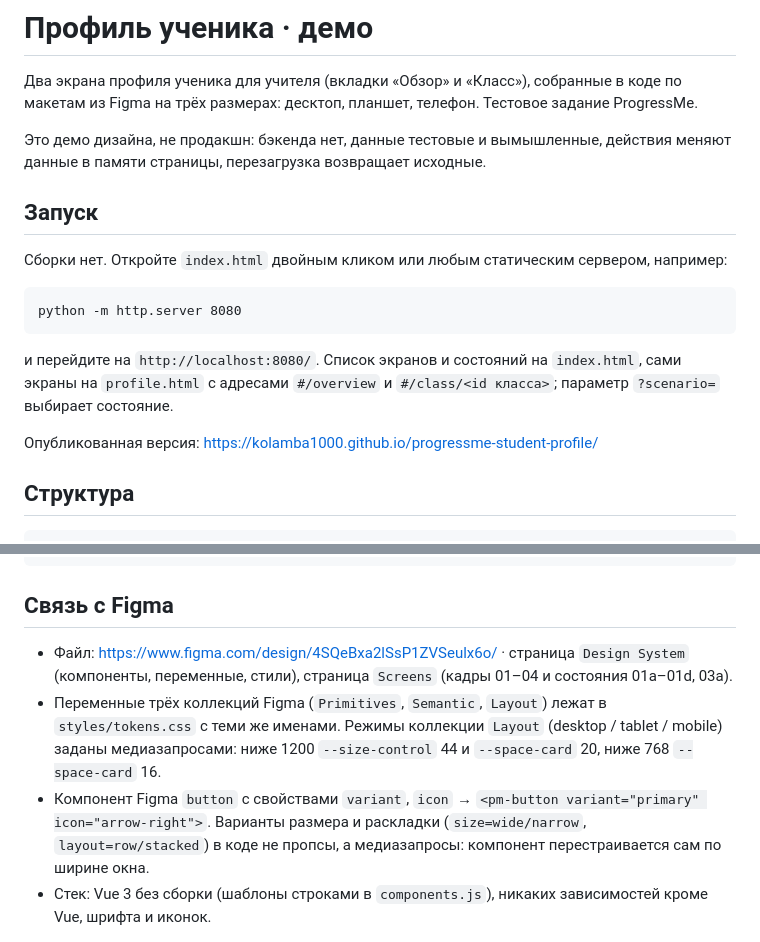
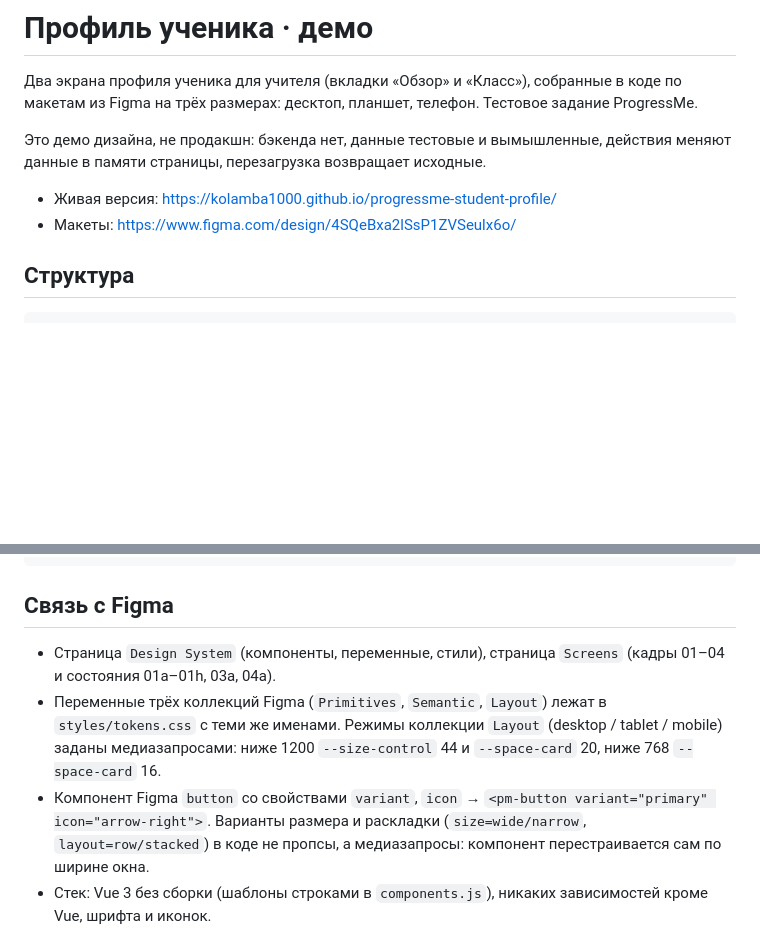
Before and after one commit to kolamba1000/progressme-student-profile, a Markdown page: README.md, 2 parts joined by grey strips. Rendered like a GitHub page; blank space fills up the shorter version.

Commit message:
README: ссылки на живую версию и макеты наверху, без инструкции по запуску
Co-Authored-By: Claude Opus 5.5 <noreply@anthropic.com>

````diff
--- a/README.md
+++ b/README.md
@@ -6,18 +6,8 @@
 Это демо дизайна, не продакшн: бэкенда нет, данные тестовые и вымышленные, действия меняют данные
 в памяти страницы, перезагрузка возвращает исходные.
 
-## Запуск
-
-Сборки нет. Откройте `index.html` двойным кликом или любым статическим сервером, например:
-
-```
-python -m http.server 8080
-```
-
-и перейдите на `http://localhost:8080/`. Список экранов и состояний на `index.html`, сами экраны
-на `profile.html` с адресами `#/overview` и `#/class/<id класса>`; параметр `?scenario=` выбирает состояние.
-
-Опубликованная версия: https://kolamba1000.github.io/progressme-student-profile/
+- Живая версия: https://kolamba1000.github.io/progressme-student-profile/
+- Макеты: https://www.figma.com/design/4SQeBxa2lSsP1ZVSeulx6o/
 
 ## Структура
 
@@ -42,12 +32,12 @@ vendor/                 Vue 3 (vue.global.prod.js) и шрифт Inter, лока
 
 ## Связь с Figma
 
-- Файл: https://www.figma.com/design/4SQeBxa2lSsP1ZVSeulx6o/ · страница `Design System` (компоненты, переменные, стили),
-  страница `Screens` (кадры 01–04 и состояния 01a–01d, 03a).
+- Страница `Design System` (компоненты, переменные, стили),
+  страница `Screens` (кадры 01–04 и состояния 01a–01h, 03a, 04a).
 - Переменные трёх коллекций Figma (`Primitives`, `Semantic`, `Layout`) лежат в `styles/tokens.css` с теми же именами.
   Режимы коллекции `Layout` (desktop / tablet / mobile) заданы медиазапросами: ниже 1200 `--size-control` 44 и `--space-card` 20,
   ниже 768 `--space-card` 16.
-- Компонент Figma `button` с свойствами `variant`, `icon` → `<pm-button variant="primary" icon="arrow-right">`.
+- Компонент Figma `button` со свойствами `variant`, `icon` → `<pm-button variant="primary" icon="arrow-right">`.
   Варианты размера и раскладки (`size=wide/narrow`, `layout=row/stacked`) в коде не пропсы, а медиазапросы:
   компонент перестраивается сам по ширине окна.
 - Стек: Vue 3 без сборки (шаблоны строками в `components.js`), никаких зависимостей кроме Vue, шрифта и иконок.
````
